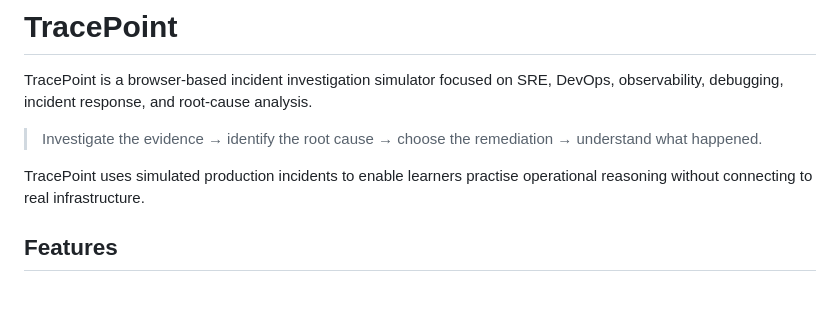
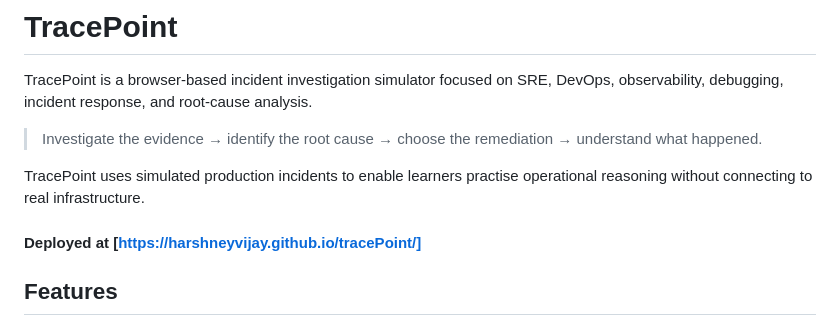
Before and after one commit to harshneyvijay/tracePoint, a Markdown page: README.md, the part around the change. Drawn GitHub-style; blank space fills up the shorter version.

```diff
--- a/README.md
+++ b/README.md
@@ -5,6 +5,8 @@ TracePoint is a browser-based incident investigation simulator focused on SRE, D
 > Investigate the evidence → identify the root cause → choose the remediation → understand what happened.
 
 TracePoint uses simulated production incidents to enable learners practise operational reasoning without connecting to real infrastructure.
+
+#### Deployed at [https://harshneyvijay.github.io/tracePoint/]
 
 ## Features
 
```
